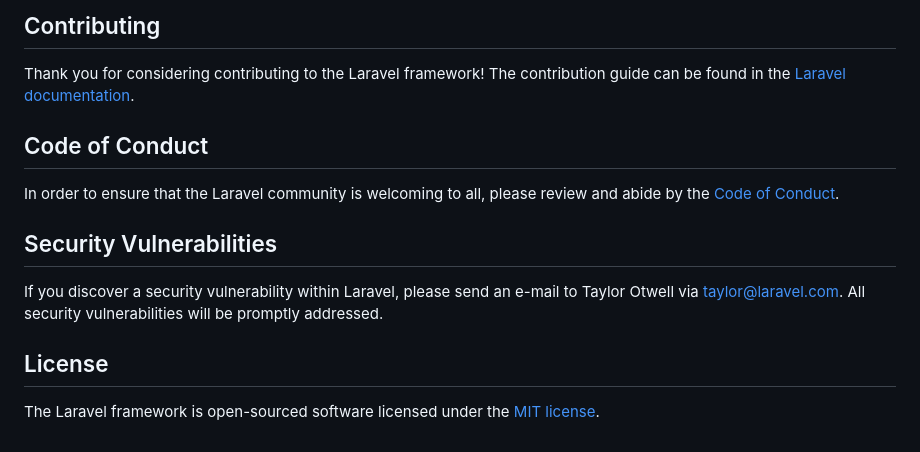
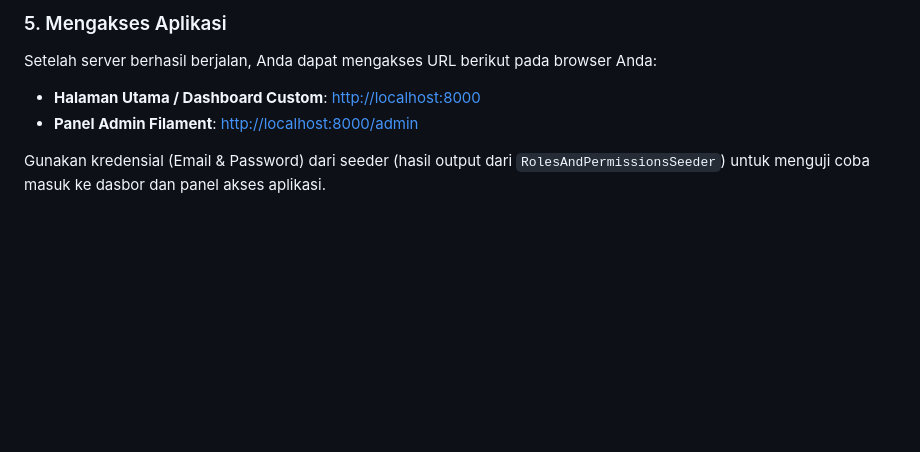
Before and after one commit to Napdoee/labsi-bersih, a Markdown page: README.md, the part around one of its changes. Drawn GitHub-style; blank space fills up the shorter version.

```diff
--- a/README.md
+++ b/README.md
@@ -43,16 +72,7 @@ Boost provides your agent 15+ tools and skills that help agents build Laravel ap
 
-## Contributing
+### 5. Mengakses Aplikasi
+Setelah server berhasil berjalan, Anda dapat mengakses URL berikut pada browser Anda:
+- **Halaman Utama / Dashboard Custom**: [http://localhost:8000](http://localhost:8000)
+- **Panel Admin Filament**: [http://localhost:8000/admin](http://localhost:8000/admin)
 
-Thank you for considering contributing to the Laravel framework! The contribution guide can be found in the [Laravel documentation](https://laravel.com/docs/contributions).
-
-## Code of Conduct
-
-In order to ensure that the Laravel community is welcoming to all, please review and abide by the [Code of Conduct](https://laravel.com/docs/contributions#code-of-conduct).
-
-## Security Vulnerabilities
-
-If you discover a security vulnerability within Laravel, please send an e-mail to Taylor Otwell via [taylor@laravel.com](mailto:taylor@laravel.com). All security vulnerabilities will be promptly addressed.
-
-## License
-
-The Laravel framework is open-sourced software licensed under the [MIT license](https://opensource.org/licenses/MIT).
+Gunakan kredensial (Email & Password) dari seeder (hasil output dari `RolesAndPermissionsSeeder`) untuk menguji coba masuk ke dasbor dan panel akses aplikasi.
```
Also changed, not shown: other parts of README.md (+55 -26 lines).
